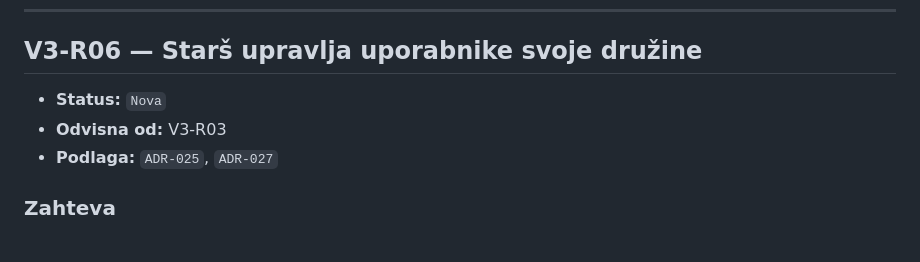
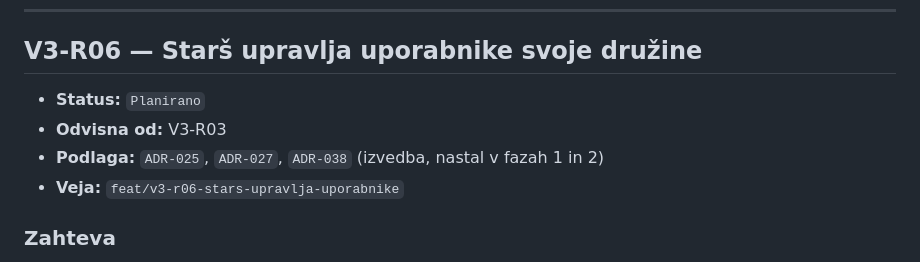
Before and after one commit to jancvek/school-companion-app, a Markdown page: docs/verzije/v3.md, the part around the change. Drawn GitHub-style.

Commit message:
V3-R06: plan
Plan in ADR-038 (izvedba) iz faz 1 in 2; status zahteve na Planirano.

Co-Authored-By: Claude Opus 5 <noreply@anthropic.com>

```diff
--- a/docs/verzije/v3.md
+++ b/docs/verzije/v3.md
@@ -235,9 +235,10 @@ načelo te aplikacije od prvega dne.
 
 ## V3-R06 — Starš upravlja uporabnike svoje družine
 
-- **Status:** `Nova`
+- **Status:** `Planirano`
 - **Odvisna od:** V3-R03
-- **Podlaga:** `ADR-025`, `ADR-027`
+- **Podlaga:** `ADR-025`, `ADR-027`, `ADR-038` (izvedba, nastal v fazah 1 in 2)
+- **Veja:** `feat/v3-r06-stars-upravlja-uporabnike`
 
 ### Zahteva
 
```
Also changed, not shown: docs/odlocitve/ADR-038-izvedba-upravljanja-uporabnikov-v-v3-r06.md (added, +155 -0 lines), docs/plan/V3-R06.md (added, +172 -0 lines).
